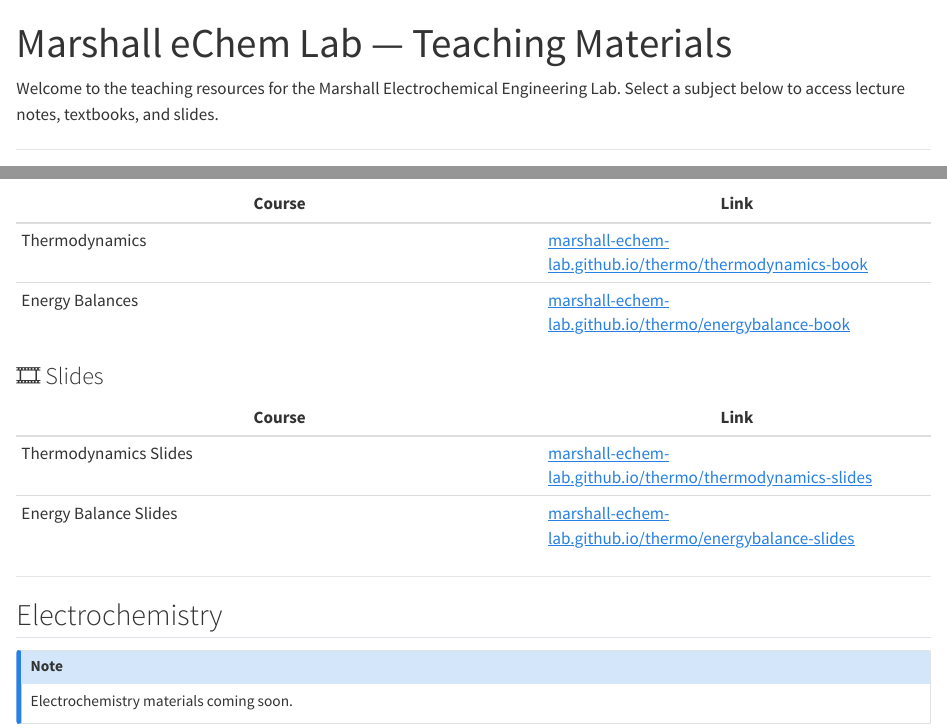
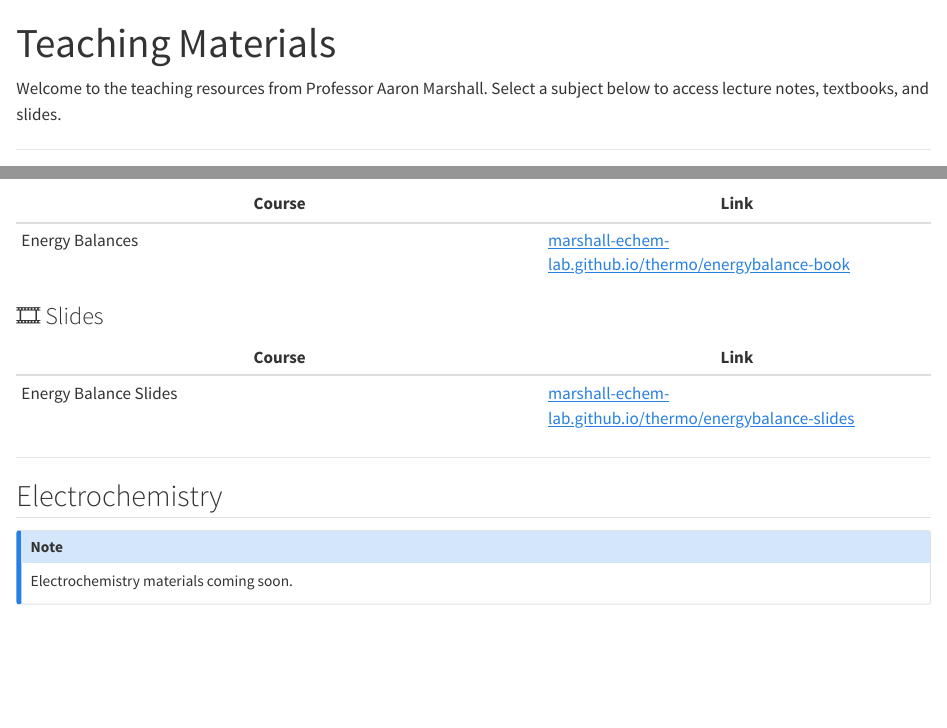
Before and after one commit to marshall-echem-lab/teaching, a Quarto document (index.qmd): the page in a window 1100 px wide, from its top, and a second part further down, joined at a grey line. Rendered offline with R 4.5, knitr and Pandoc in place of Quarto, with nearby package versions.

Commit message:
tidy the landing page

```diff
--- a/index.qmd
+++ b/index.qmd
@@ -1,8 +1,8 @@
 ---
-title: "Marshall eChem Lab — Teaching Materials"
+title: "Teaching Materials"
 ---
 
-Welcome to the teaching resources for the Marshall Electrochemical Engineering Lab.
+Welcome to the teaching resources from Professor Aaron Marshall.
 Select a subject below to access lecture notes, textbooks, and slides.
 
 ---
@@ -15,14 +15,13 @@ Resources covering classical thermodynamics and energy balances for chemical eng
 
 | Course | Link |
 |--------|------|
-| Thermodynamics | [marshall-echem-lab.github.io/thermo/thermodynamics-book](https://marshall-echem-lab.github.io/thermo/thermodynamics-book/) |
 | Energy Balances | [marshall-echem-lab.github.io/thermo/energybalance-book](https://marshall-echem-lab.github.io/thermo/energybalance-book/) |
+
 
 ### 🎞️ Slides
 
 | Course | Link |
 |--------|------|
-| Thermodynamics Slides | [marshall-echem-lab.github.io/thermo/thermodynamics-slides](https://marshall-echem-lab.github.io/thermo/thermodynamics-slides/) |
 | Energy Balance Slides | [marshall-echem-lab.github.io/thermo/energybalance-slides](https://marshall-echem-lab.github.io/thermo/energybalance-slides/) |
 
 ---
```
